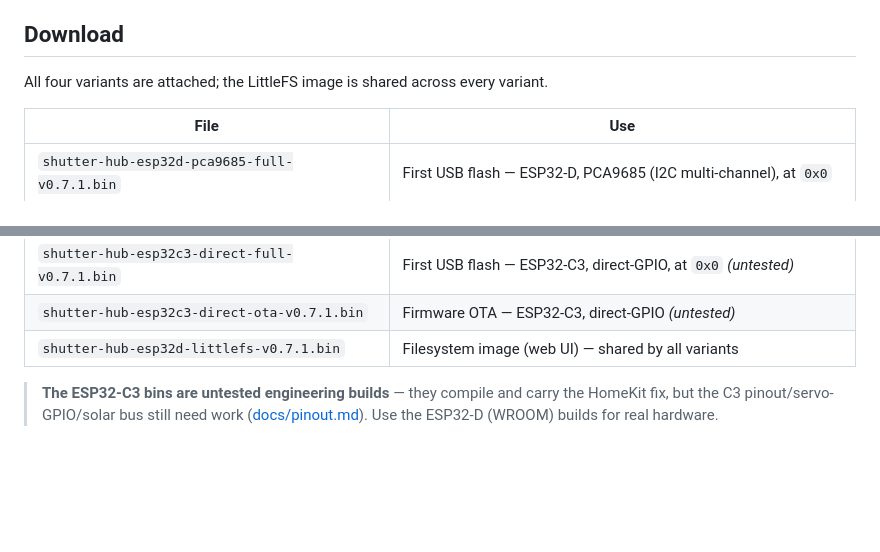
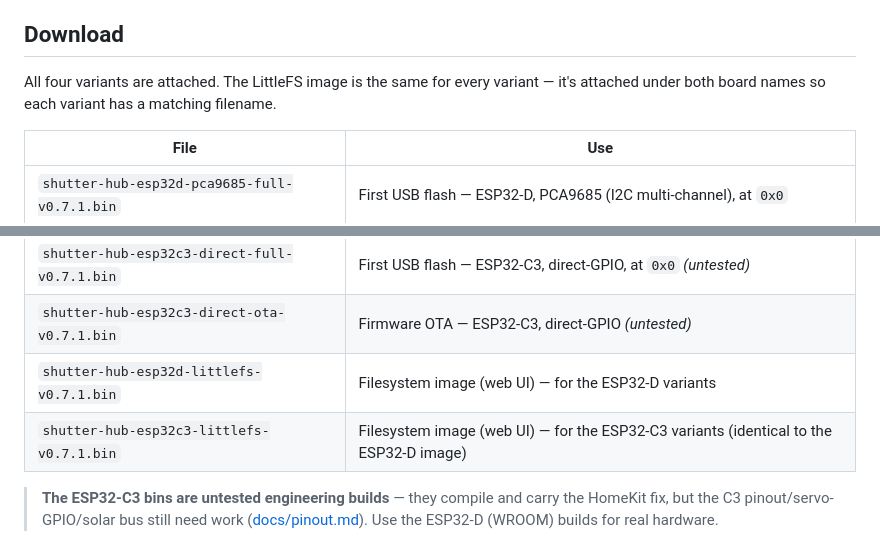
Before and after one commit to rhamblen/esp32-shutter-hub, a Markdown page: RELEASE_NOTES.md, 2 parts joined by grey strips. Rendered like a GitHub page; blank space fills up the shorter version.

Commit message:
docs: list the esp32c3-littlefs asset in v0.7.1 release notes
The LittleFS image is shared, and both esp32d- and esp32c3-named copies are now
attached to the v0.7.1 release; add the c3 row to the download inventory so a C3
user finds a matching filename.

Co-Authored-By: Claude Opus 4.8 <noreply@anthropic.com>

```diff
--- a/RELEASE_NOTES.md
+++ b/RELEASE_NOTES.md
@@ -24,7 +24,8 @@ watchdog, and the HomeSpan-state DEBUG log. Full detail in [CHANGELOG.md](CHANGE
 
 ## Download
 
-All four variants are attached; the LittleFS image is shared across every variant.
+All four variants are attached. The LittleFS image is the same for every variant — it's attached
+under both board names so each variant has a matching filename.
 
 | File | Use |
 | ---- | --- |
@@ -36,7 +37,8 @@ All four variants are attached; the LittleFS image is shared across every varian
 | `shutter-hub-esp32c3-pca9685-ota-v0.7.1.bin` | Firmware OTA — ESP32-C3, PCA9685 *(untested)* |
 | `shutter-hub-esp32c3-direct-full-v0.7.1.bin` | First USB flash — ESP32-C3, direct-GPIO, at `0x0` *(untested)* |
 | `shutter-hub-esp32c3-direct-ota-v0.7.1.bin`  | Firmware OTA — ESP32-C3, direct-GPIO *(untested)* |
-| `shutter-hub-esp32d-littlefs-v0.7.1.bin`     | Filesystem image (web UI) — shared by all variants |
+| `shutter-hub-esp32d-littlefs-v0.7.1.bin`     | Filesystem image (web UI) — for the ESP32-D variants |
+| `shutter-hub-esp32c3-littlefs-v0.7.1.bin`    | Filesystem image (web UI) — for the ESP32-C3 variants (identical to the ESP32-D image) |
 
 > **The ESP32-C3 bins are untested engineering builds** — they compile and carry the HomeKit fix, but
 > the C3 pinout/servo-GPIO/solar bus still need work ([docs/pinout.md](docs/pinout.md)). Use the
```
